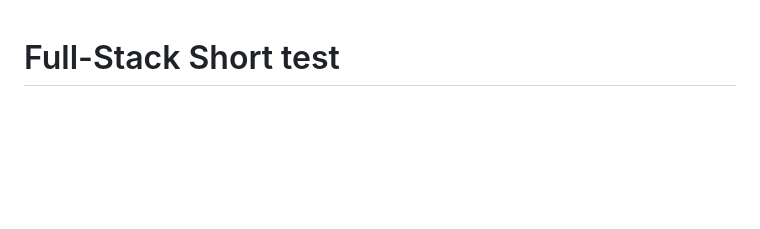
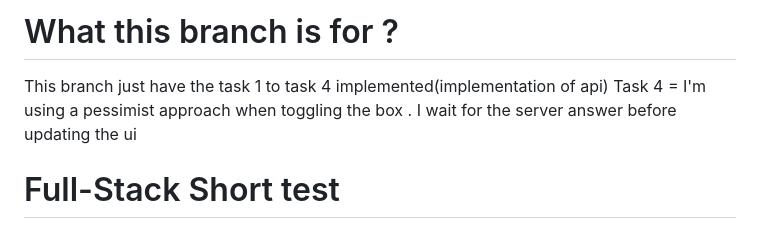
Before and after one commit to sergepancho/remise_ads_test_fullstack, a Markdown page: README.md, the part around the change. Drawn GitHub-style; blank space fills up the shorter version.

Commit message:
Update README with branch purpose and task details
Added explanation of branch purpose and task implementations.

```diff
--- a/README.md
+++ b/README.md
@@ -1,3 +1,7 @@
+# What this branch is for ?
+This branch just have the task 1 to task 4 implemented(implementation of api)
+Task 4 = I'm using a pessimist approach when toggling the box . I wait for the server answer before updating the ui
+
 # Full-Stack Short test
 
 This test will evaluate your front-end and back-end skills.
```
